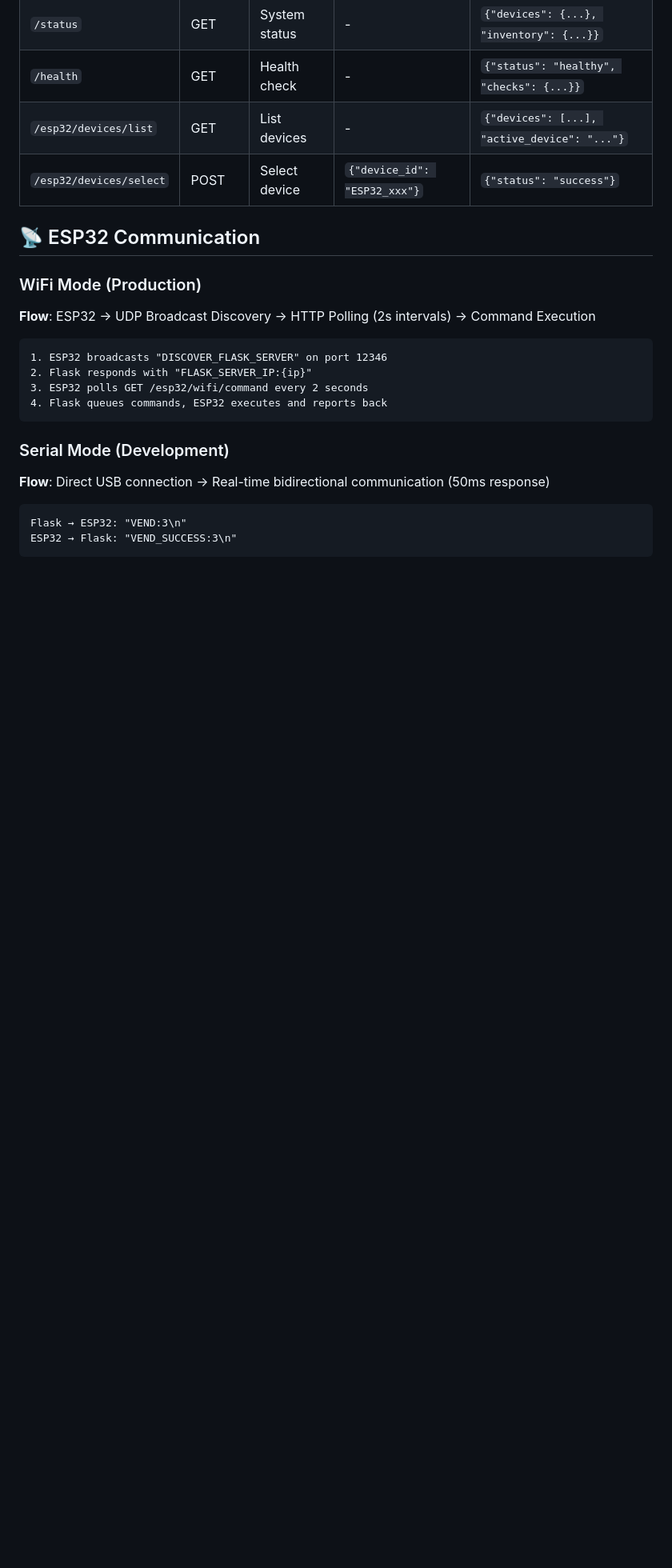
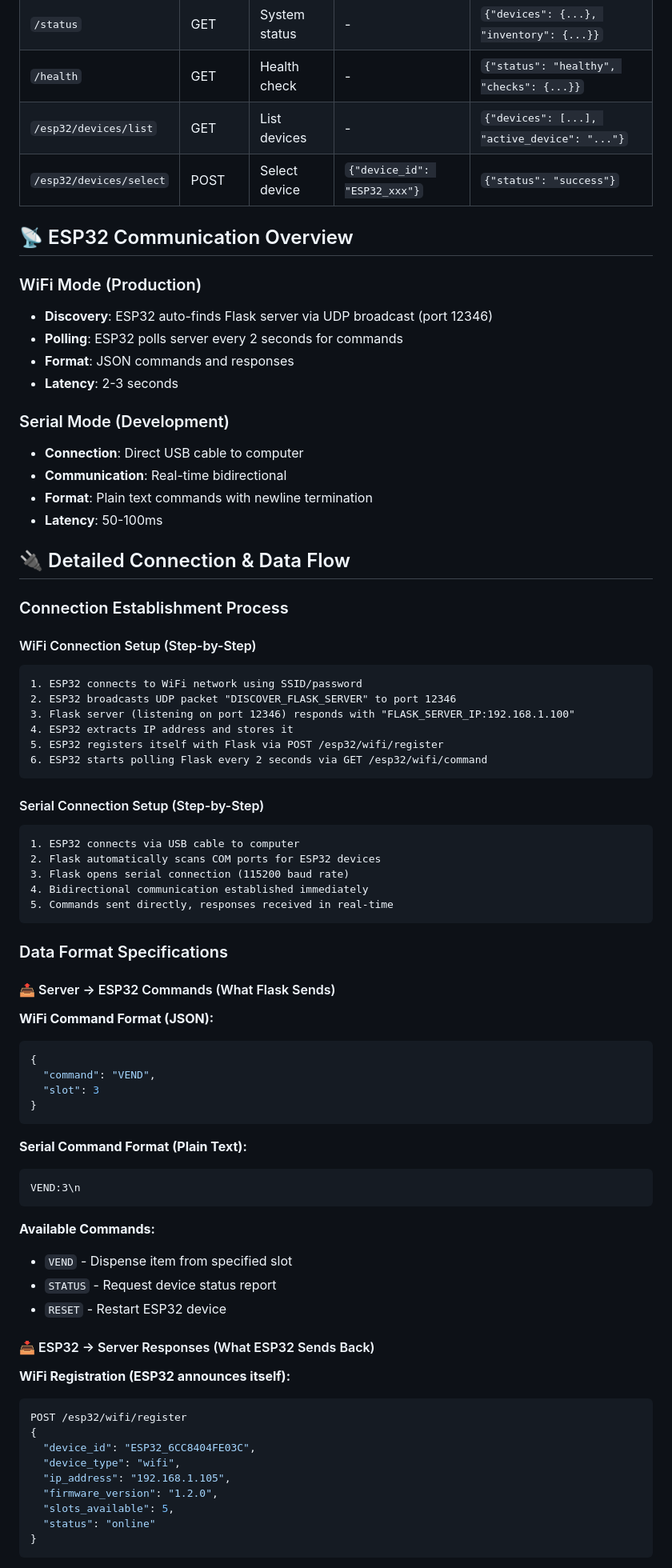
Before and after one commit to mihirrTS/esp_server_vend, a Markdown page: server_readme.md, the part around the change printed below. Shown: that part at 80% size. Rendered like a GitHub page; blank space fills up the shorter version.

````diff
--- a/server_readme.md
+++ b/server_readme.md
@@ -26,20 +26,77 @@ Web Interface → Flask Server → Device Manager → ESP32 (WiFi/Serial) → Ha
 | `/esp32/devices/list` | GET | List devices | - | `{"devices": [...], "active_device": "..."}` |
 | `/esp32/devices/select` | POST | Select device | `{"device_id": "ESP32_xxx"}` | `{"status": "success"}` |
 
-## 📡 ESP32 Communication
+## 📡 ESP32 Communication Overview
 
 ### WiFi Mode (Production)
-**Flow**: ESP32 → UDP Broadcast Discovery → HTTP Polling (2s intervals) → Command Execution
+- **Discovery**: ESP32 auto-finds Flask server via UDP broadcast (port 12346)
+- **Polling**: ESP32 polls server every 2 seconds for commands
+- **Format**: JSON commands and responses
+- **Latency**: 2-3 seconds
+
+### Serial Mode (Development)
+- **Connection**: Direct USB cable to computer
+- **Communication**: Real-time bidirectional
+- **Format**: Plain text commands with newline termination
+- **Latency**: 50-100ms
+
+## 🔌 Detailed Connection & Data Flow
+
+### Connection Establishment Process
+
+#### WiFi Connection Setup (Step-by-Step)
 ```
-1. ESP32 broadcasts "DISCOVER_FLASK_SERVER" on port 12346
-2. Flask responds with "FLASK_SERVER_IP:{ip}"
-3. ESP32 polls GET /esp32/wifi/command every 2 seconds
-4. Flask queues commands, ESP32 executes and reports back
+1. ESP32 connects to WiFi network using SSID/password
+2. ESP32 broadcasts UDP packet "DISCOVER_FLASK_SERVER" to port 12346
+3. Flask server (listening on port 12346) responds with "FLASK_SERVER_IP:192.168.1.100"
+4. ESP32 extracts IP address and stores it
+5. ESP32 registers itself with Flask via POST /esp32/wifi/register
+6. ESP32 starts polling Flask every 2 seconds via GET /esp32/wifi/command
 ```
 
-### Serial Mode (Development)
-**Flow**: Direct USB connection → Real-time bidirectional communication (50ms response)
+#### Serial Connection Setup (Step-by-Step)
 ```
-Flask → ESP32: "VEND:3\n"
-ESP32 → Flask: "VEND_SUCCESS:3\n"
+1. ESP32 connects via USB cable to computer
+2. Flask automatically scans COM ports for ESP32 devices
+3. Flask opens serial connection (115200 baud rate)
+4. Bidirectional communication established immediately
+5. Commands sent directly, responses received in real-time
 ```
+
+### Data Format Specifications
+
+#### 📤 Server → ESP32 Commands (What Flask Sends)
+
+**WiFi Command Format (JSON):**
+```json
+{
+  "command": "VEND",
+  "slot": 3
+}
+```
+
+**Serial Command Format (Plain Text):**
+```
+VEND:3\n
+```
+
+**Available Commands:**
+- `VEND` - Dispense item from specified slot
+- `STATUS` - Request device status report
+- `RESET` - Restart ESP32 device
+
+#### 📥 ESP32 → Server Responses (What ESP32 Sends Back)
+
+**WiFi Registration (ESP32 announces itself):**
+```json
+POST /esp32/wifi/register
+{
+  "device_id": "ESP32_6CC8404FE03C",
+  "device_type": "wifi",
+  "ip_address": "192.168.1.105",
+  "firmware_version": "1.2.0",
+  "slots_available": 5,
+  "status": "online"
+}
+```
+
````
Also changed, not shown: other parts of server_readme.md (+120 -0 lines).
